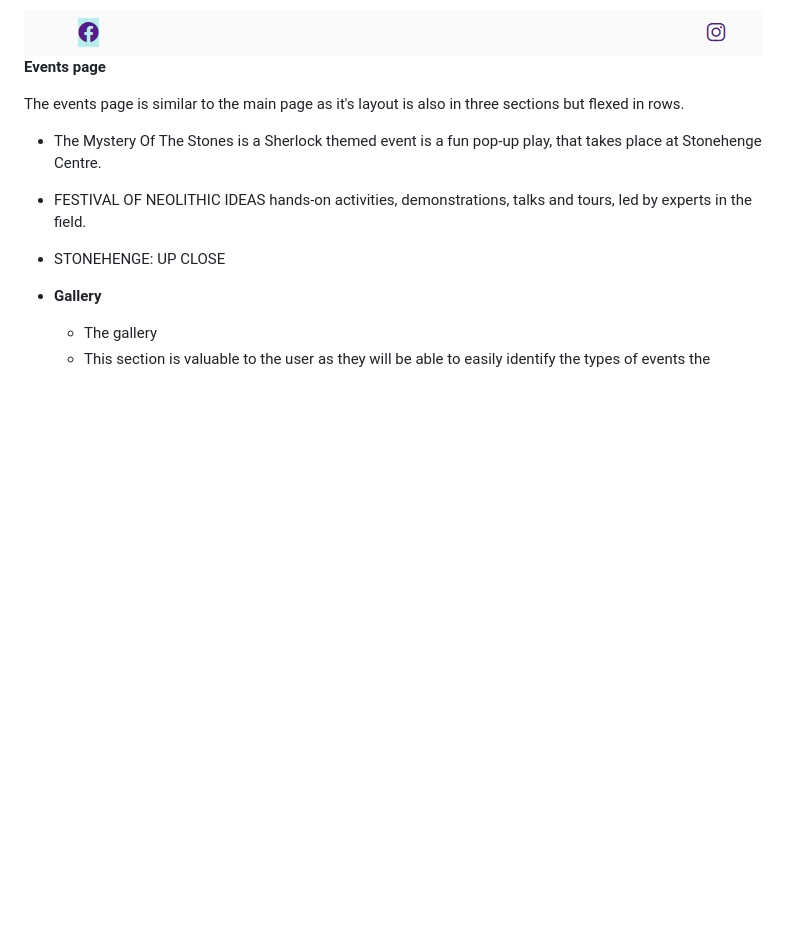
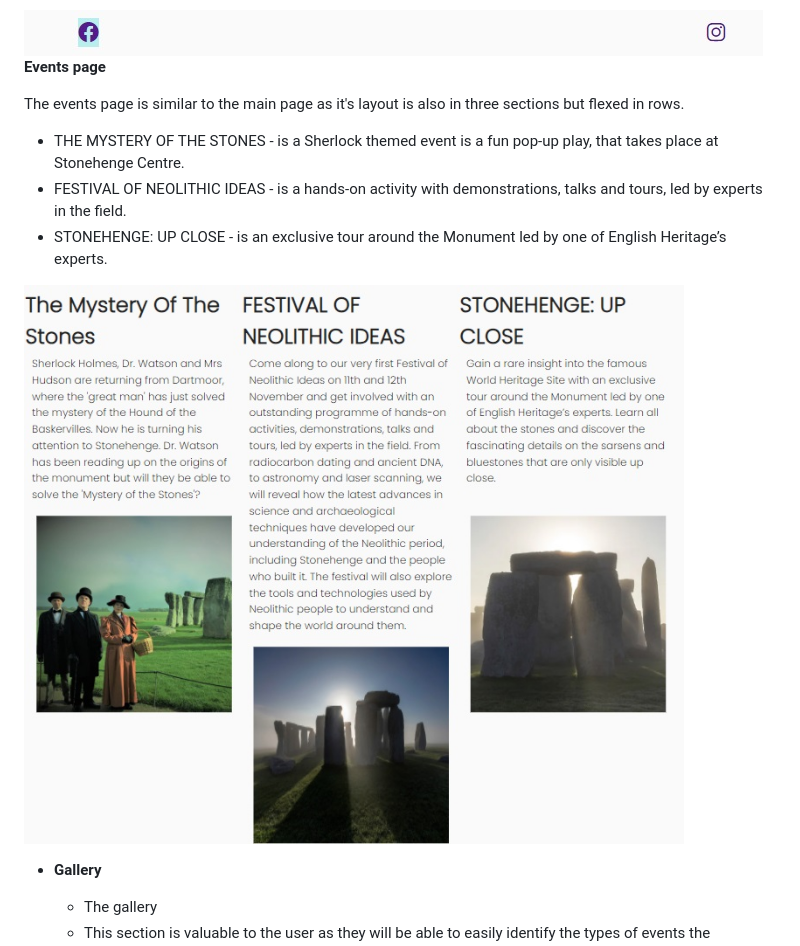
Before and after one commit to Jordan-Finlay/stone_henge, a Markdown page: README.md, the part around the change. Drawn GitHub-style; pictures changed too: assets/readme/events_page.jpg (added); blank space fills up the shorter version.

Commit message:
added events page info for readme

```diff
--- a/README.md
+++ b/README.md
@@ -46,9 +46,11 @@ The footer section includes links to the relevant social media sites for Stonehe
 __Events page__
 
 The events page is similar to the main page as it's layout is also in three sections but flexed in rows.
-- The Mystery Of The Stones is a Sherlock themed event is a fun pop-up play, that takes place at Stonehenge Centre.
-- FESTIVAL OF NEOLITHIC IDEAS hands-on activities, demonstrations, talks and tours, led by experts in the field.
-- STONEHENGE: UP CLOSE
+- THE MYSTERY OF THE STONES - is a Sherlock themed event is a fun pop-up play, that takes place at Stonehenge Centre.
+- FESTIVAL OF NEOLITHIC IDEAS - is a hands-on activity with demonstrations, talks and tours, led by experts in the field.
+- STONEHENGE: UP CLOSE - is an exclusive tour around the Monument led by one of English Heritage’s experts.
+
+<img src="assets/readme/events_page.jpg">
 
 - __Gallery__
 
```
